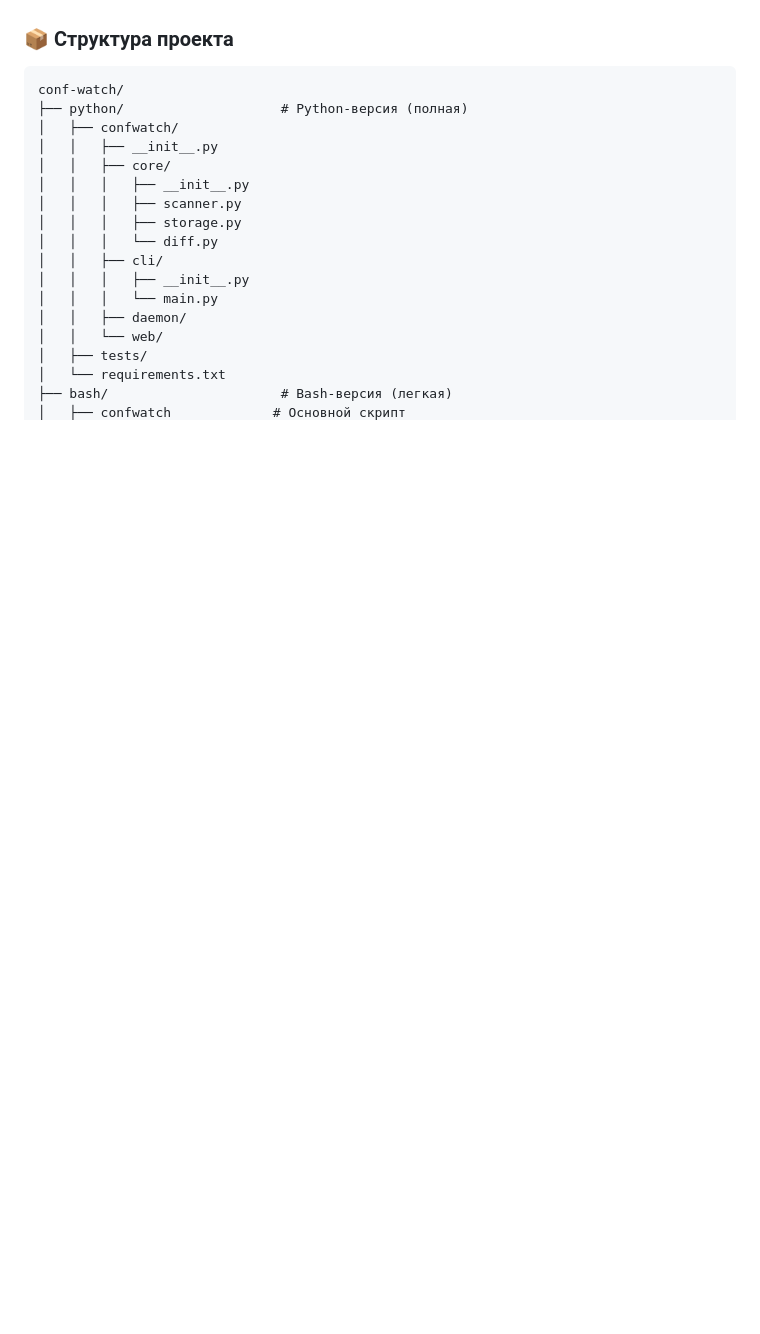
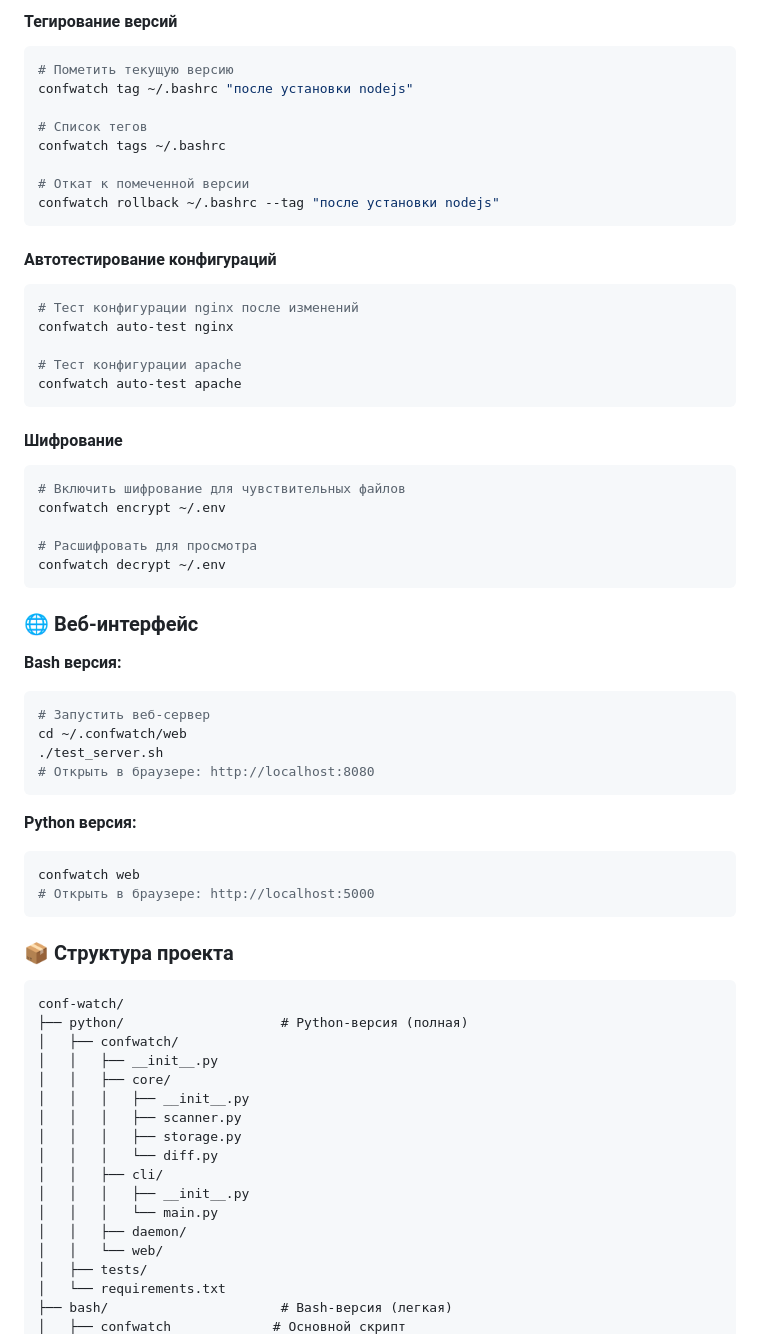
Before and after one commit to mrvi0/conf-watch, a Markdown page: docs/ru/README.md, the part around one of its changes. Rendered like a GitHub page; blank space fills up the shorter version.

````diff
--- a/docs/ru/README.md
+++ b/docs/ru/README.md
@@ -30,3 +163,48 @@ curl -fsSL https://raw.githubusercontent.com/yourusername/conf-watch/main/instal
+#### Тегирование версий
+```bash
+# Пометить текущую версию
+confwatch tag ~/.bashrc "после установки nodejs"
+
+# Список тегов
+confwatch tags ~/.bashrc
+
+# Откат к помеченной версии
+confwatch rollback ~/.bashrc --tag "после установки nodejs"
+```
+
+#### Автотестирование конфигураций
+```bash
+# Тест конфигурации nginx после изменений
+confwatch auto-test nginx
+
+# Тест конфигурации apache
+confwatch auto-test apache
+```
+
+#### Шифрование
+```bash
+# Включить шифрование для чувствительных файлов
+confwatch encrypt ~/.env
+
+# Расшифровать для просмотра
+confwatch decrypt ~/.env
+```
+
+### 🌐 Веб-интерфейс
+
+**Bash версия:**
+```bash
+# Запустить веб-сервер
+cd ~/.confwatch/web
+./test_server.sh
+# Открыть в браузере: http://localhost:8080
+```
+
+**Python версия:**
+```bash
+confwatch web
+# Открыть в браузере: http://localhost:5000
+```
 
 ### 📦 Структура проекта
 
````
Also changed, not shown: other parts of docs/ru/README.md (+151 -38 lines).
